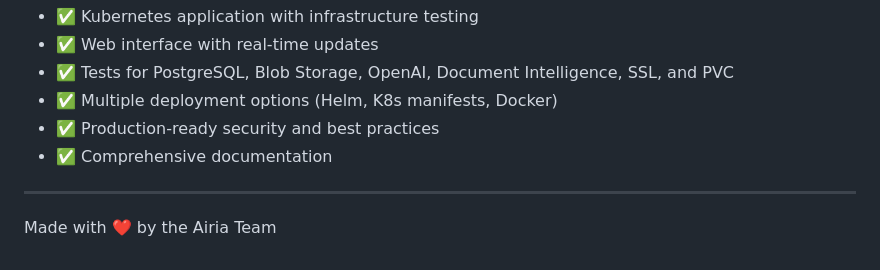
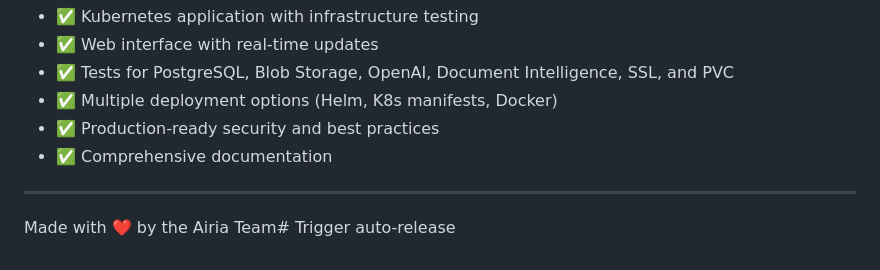
Before and after one commit to davidpacold/airia-test-pod, a Markdown page: README.md, the part around the change. GitHub-like rendering.

Commit message:
Trigger automatic release system [minor update]

```diff
--- a/README.md
+++ b/README.md
@@ -252,4 +252,4 @@ All requirements successfully implemented:
 
 ---
 
-Made with ❤️ by the Airia Team
+Made with ❤️ by the Airia Team# Trigger auto-release
```
